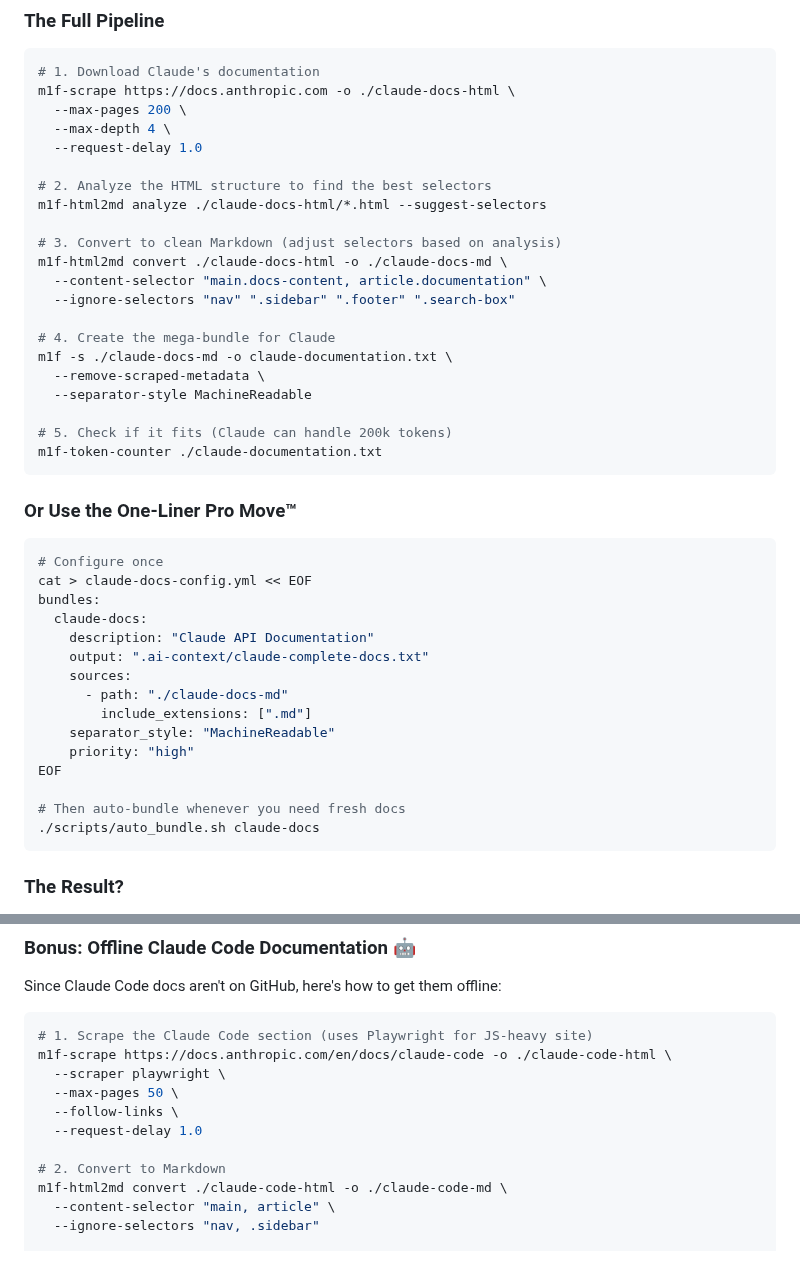
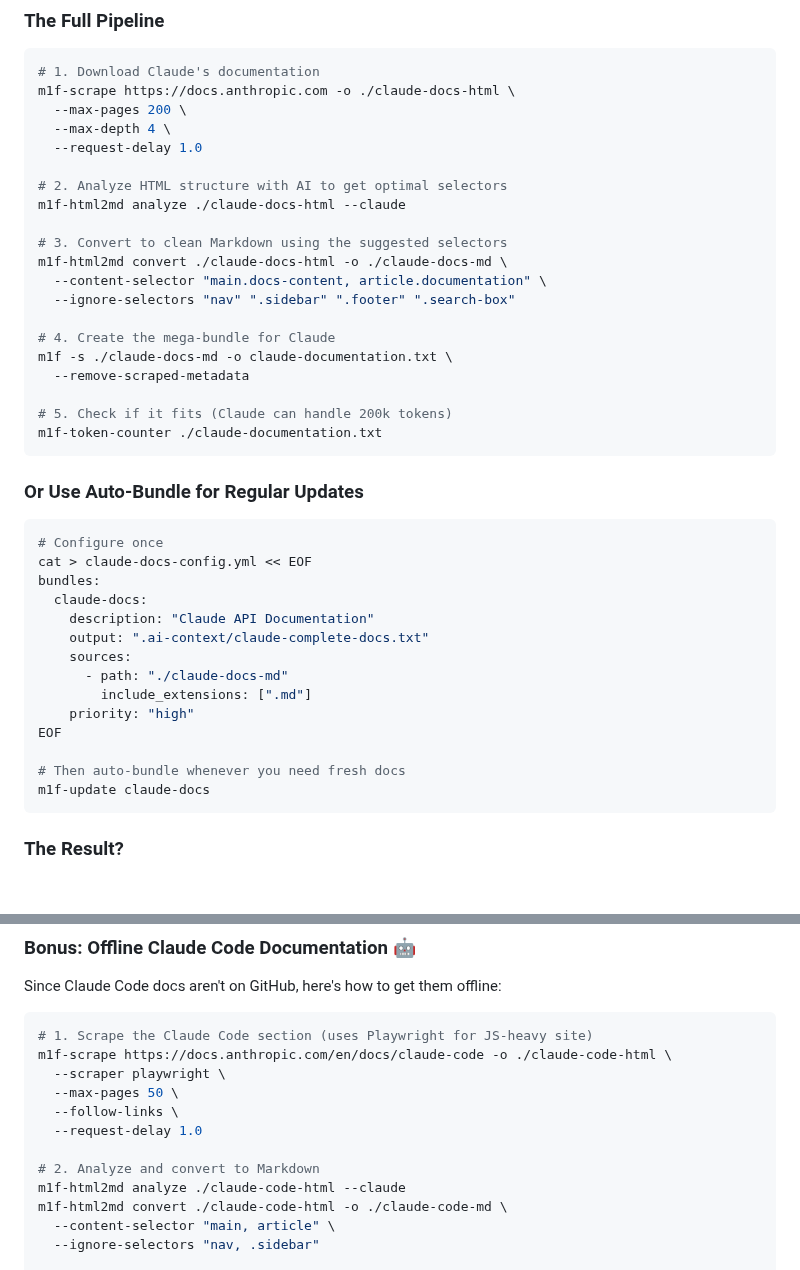
Before and after one commit to franz-agency/m1f, a Markdown page: README.md, 2 parts joined by grey strips. Rendered like a GitHub page; blank space fills up the shorter version.

````diff
--- a/README.md
+++ b/README.md
@@ -209,24 +211,23 @@ m1f-scrape https://docs.anthropic.com -o ./claude-docs-html \
   --max-depth 4 \
   --request-delay 1.0
 
-# 2. Analyze the HTML structure to find the best selectors
-m1f-html2md analyze ./claude-docs-html/*.html --suggest-selectors
+# 2. Analyze HTML structure with AI to get optimal selectors
+m1f-html2md analyze ./claude-docs-html --claude
 
-# 3. Convert to clean Markdown (adjust selectors based on analysis)
+# 3. Convert to clean Markdown using the suggested selectors
 m1f-html2md convert ./claude-docs-html -o ./claude-docs-md \
   --content-selector "main.docs-content, article.documentation" \
   --ignore-selectors "nav" ".sidebar" ".footer" ".search-box"
 
 # 4. Create the mega-bundle for Claude
 m1f -s ./claude-docs-md -o claude-documentation.txt \
-  --remove-scraped-metadata \
-  --separator-style MachineReadable
+  --remove-scraped-metadata
 
 # 5. Check if it fits (Claude can handle 200k tokens)
 m1f-token-counter ./claude-documentation.txt
 ```
 
-### Or Use the One-Liner Pro Move™
+### Or Use Auto-Bundle for Regular Updates
 
 ```bash
 # Configure once
@@ -238,12 +239,11 @@ bundles:
     sources:
       - path: "./claude-docs-md"
         include_extensions: [".md"]
-    separator_style: "MachineReadable"
     priority: "high"
 EOF
 
 # Then auto-bundle whenever you need fresh docs
-./scripts/auto_bundle.sh claude-docs
+m1f-update claude-docs
 ```
 
 ### The Result?
@@ -285,7 +285,8 @@ m1f-scrape https://docs.anthropic.com/en/docs/claude-code -o ./claude-code-html
   --follow-links \
   --request-delay 1.0
 
-# 2. Convert to Markdown
+# 2. Analyze and convert to Markdown
+m1f-html2md analyze ./claude-code-html --claude
 m1f-html2md convert ./claude-code-html -o ./claude-code-md \
   --content-selector "main, article" \
   --ignore-selectors "nav, .sidebar"
````
Also changed, not shown: other parts of README.md (+20 -18 lines).
